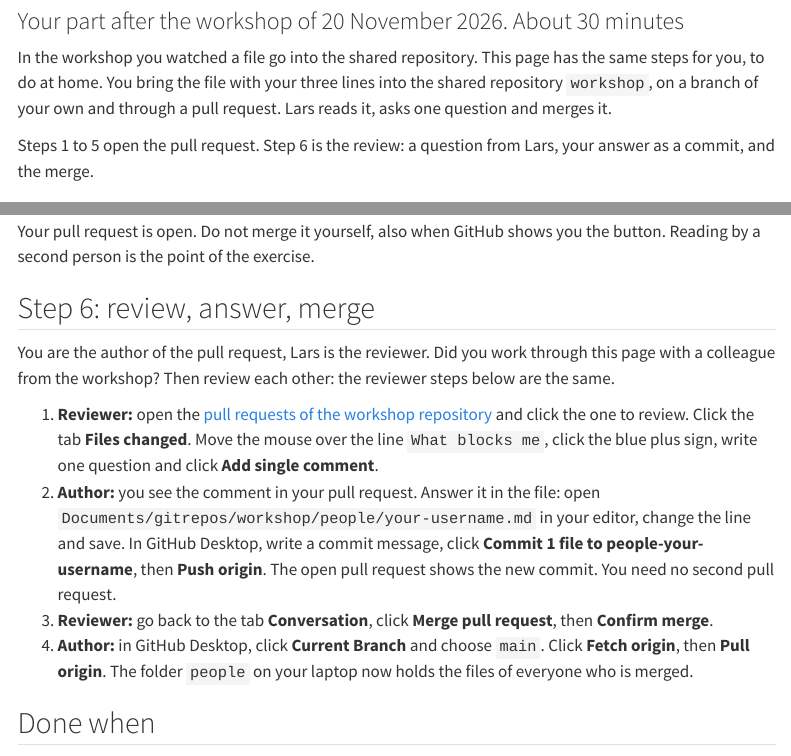
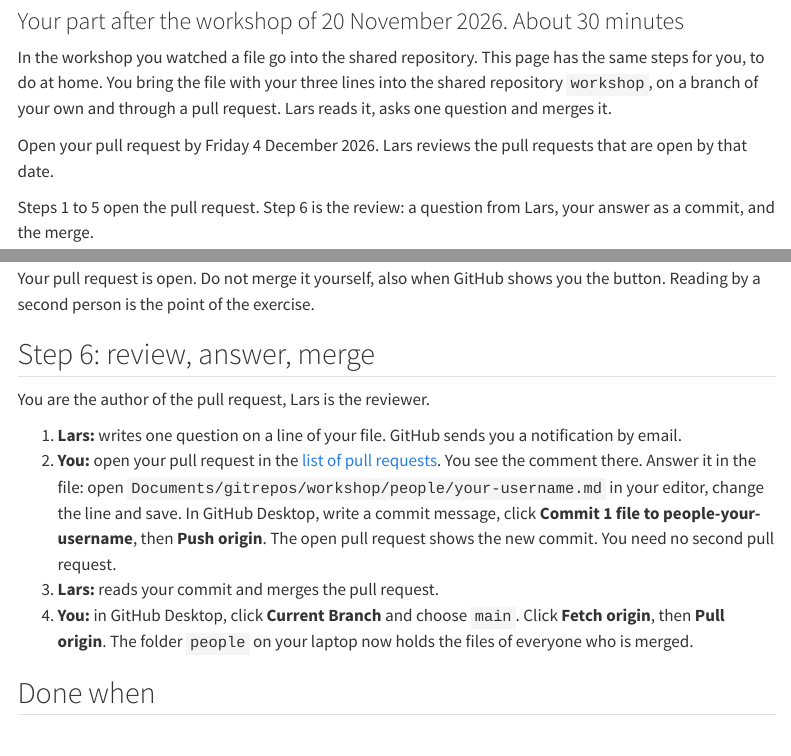
Before and after one commit to gitforsci-rdc/website, a Quarto document (workshop/add-your-file.qmd): the page in a window 1100 px wide, from 80 px down, and a second part further down, joined at a grey line. Rendered offline with R 4.5, knitr and Pandoc in place of Quarto, with nearby package versions; menus at the side of the page are left out.

Commit message:
feat: take-home pull requests due Friday 4 December, Lars is the only reviewer
Co-Authored-By: Claude Fable 5.2 <noreply@anthropic.com>
Claude-Session: https://claude.ai/code/session_0154SimKr4hVf3pWFZ6oKgu5

```diff
--- a/workshop/add-your-file.qmd
+++ b/workshop/add-your-file.qmd
@@ -6,6 +6,8 @@
 <!-- Text only: the steps are a port of the German course's page of 17 November 2026 and still need a dry run with the second account on macOS and on Windows. -->
 
 In the workshop you watched a file go into the shared repository. This page has the same steps for you, to do at home. You bring the file with your three lines into the shared repository `workshop`, on a branch of your own and through a pull request. Lars reads it, asks one question and merges it.
+
+Open your pull request by Friday 4 December 2026. Lars reviews the pull requests that are open by that date.
 
 Steps 1 to 5 open the pull request. Step 6 is the review: a question from Lars, your answer as a commit, and the merge.
 
@@ -79,12 +81,12 @@
 
 ## Step 6: review, answer, merge
 
-You are the author of the pull request, Lars is the reviewer. Did you work through this page with a colleague from the workshop? Then review each other: the reviewer steps below are the same.
+You are the author of the pull request, Lars is the reviewer.
 
-1. **Reviewer:** open the [pull requests of the workshop repository](https://github.com/gitforsci-rdc/workshop/pulls) and click the one to review. Click the tab **Files changed**. Move the mouse over the line `What blocks me`, click the blue plus sign, write one question and click **Add single comment**.
-2. **Author:** you see the comment in your pull request. Answer it in the file: open `Documents/gitrepos/workshop/people/your-username.md` in your editor, change the line and save. In GitHub Desktop, write a commit message, click **Commit 1 file to people-your-username**, then **Push origin**. The open pull request shows the new commit. You need no second pull request.
-3. **Reviewer:** go back to the tab **Conversation**, click **Merge pull request**, then **Confirm merge**.
-4. **Author:** in GitHub Desktop, click **Current Branch** and choose `main`. Click **Fetch origin**, then **Pull origin**. The folder `people` on your laptop now holds the files of everyone who is merged.
+1. **Lars:** writes one question on a line of your file. GitHub sends you a notification by email.
+2. **You:** open your pull request in the [list of pull requests](https://github.com/gitforsci-rdc/workshop/pulls). You see the comment there. Answer it in the file: open `Documents/gitrepos/workshop/people/your-username.md` in your editor, change the line and save. In GitHub Desktop, write a commit message, click **Commit 1 file to people-your-username**, then **Push origin**. The open pull request shows the new commit. You need no second pull request.
+3. **Lars:** reads your commit and merges the pull request.
+4. **You:** in GitHub Desktop, click **Current Branch** and choose `main`. Click **Fetch origin**, then **Pull origin**. The folder `people` on your laptop now holds the files of everyone who is merged.
 
 ## Done when
 
```
Also changed, not shown: workshop/slides.qmd (+1 -1 lines), docs/search.json, 3 other files.
